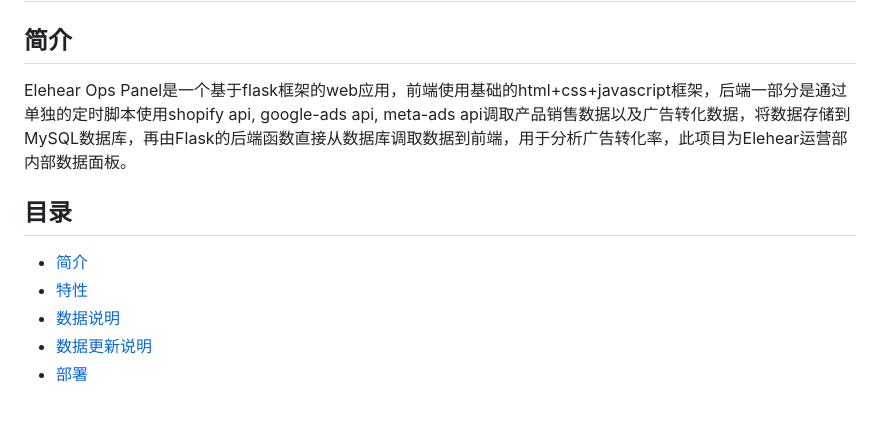
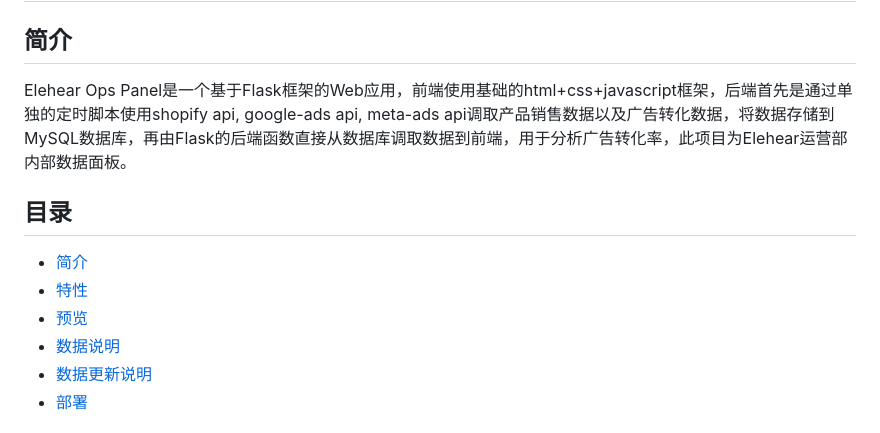
Before and after one commit to Tabby-Cat798/Elehear-Ops-Panel, a Markdown page: README.md, the part around the change printed below. Rendered like a GitHub page.

```diff
--- a/README.md
+++ b/README.md
@@ -3,10 +3,11 @@ title: "Elehear Ops Panel"
 ---
 # Elehear Ops Panel
 ## 简介
-Elehear Ops Panel是一个基于flask框架的web应用，前端使用基础的html+css+javascript框架，后端一部分是通过单独的定时脚本使用shopify api, google-ads api, meta-ads api调取产品销售数据以及广告转化数据，将数据存储到MySQL数据库，再由Flask的后端函数直接从数据库调取数据到前端，用于分析广告转化率，此项目为Elehear运营部内部数据面板。
+Elehear Ops Panel是一个基于Flask框架的Web应用，前端使用基础的html+css+javascript框架，后端首先是通过单独的定时脚本使用shopify api, google-ads api, meta-ads api调取产品销售数据以及广告转化数据，将数据存储到MySQL数据库，再由Flask的后端函数直接从数据库调取数据到前端，用于分析广告转化率，此项目为Elehear运营部内部数据面板。
 ## 目录
 - [简介](#简介)
 - [特性](#特性)
+- [预览](#预览)
 - [数据说明](#数据说明)
 - [数据更新说明](#数据更新说明)
 - [部署](#部署)
```
Also changed, not shown: other parts of README.md (+8 -0 lines), readme_picture/ads.png (added), readme_picture/index.png (added), readme_picture/login.png (added).
